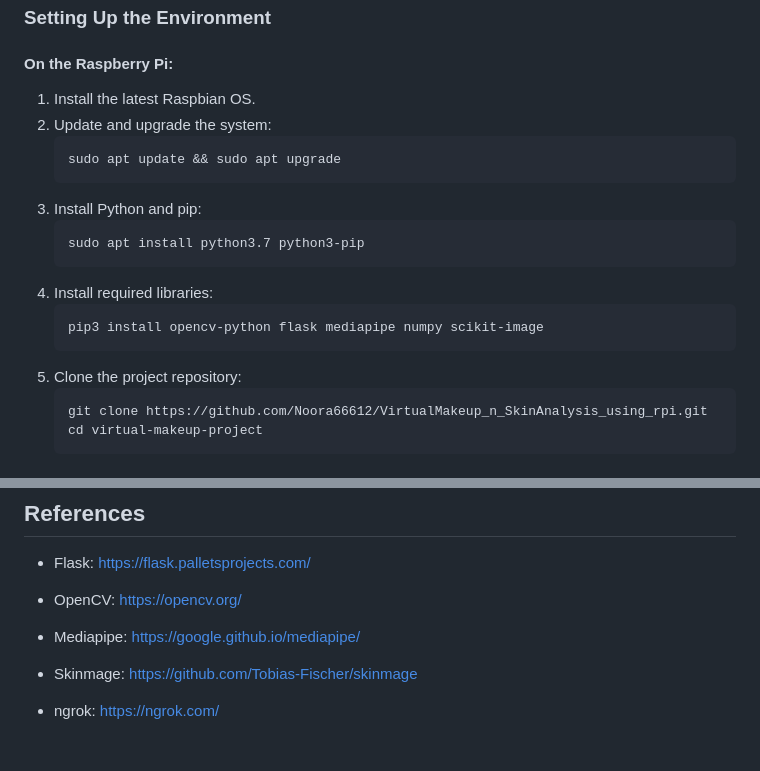
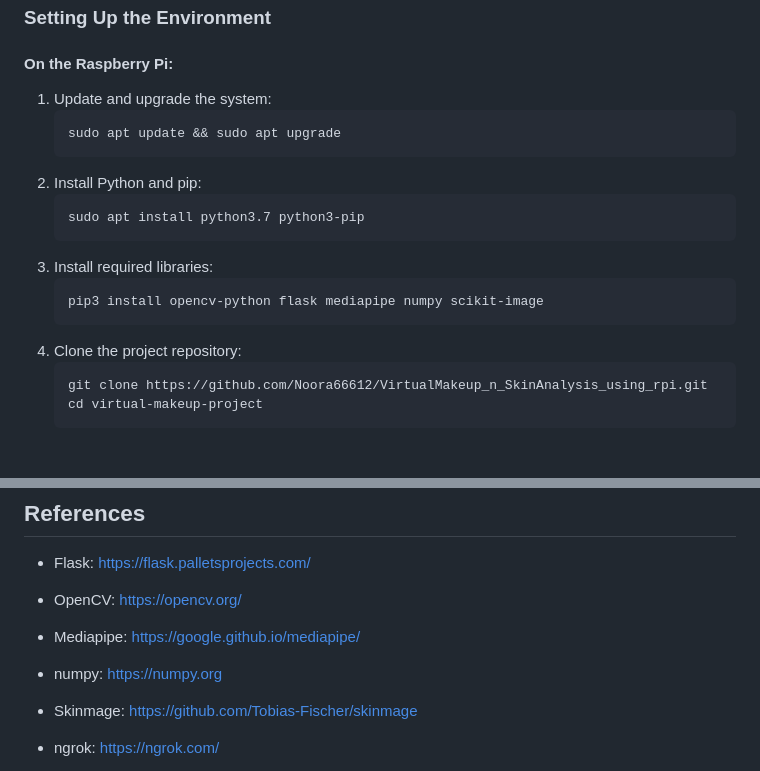
Before and after one commit to Noora66612/VirtualMakeup_n_SkinAnalysis_using_rpi, a Markdown page: README.md, 2 parts joined by grey strips. Drawn GitHub-style; blank space fills up the shorter version.

````diff
--- a/README.md
+++ b/README.md
@@ -80,20 +80,19 @@ This tutorial will guide you through building a Virtual Makeup Website using Pyt
 
 ### Setting Up the Environment
 #### On the Raspberry Pi:
-1. Install the latest Raspbian OS.
-2. Update and upgrade the system:
+1. Update and upgrade the system:
    ```bash
    sudo apt update && sudo apt upgrade
    ```
-3. Install Python and pip:
+2. Install Python and pip:
    ```bash
    sudo apt install python3.7 python3-pip
    ```
-4. Install required libraries:
+3. Install required libraries:
    ```bash
    pip3 install opencv-python flask mediapipe numpy scikit-image
    ```
-5. Clone the project repository:
+4. Clone the project repository:
    ```bash
    git clone https://github.com/Noora66612/VirtualMakeup_n_SkinAnalysis_using_rpi.git
    cd virtual-makeup-project
@@ -315,6 +314,7 @@ By following this tutorial, you should have a functional Virtual Makeup Applicat
 - Flask: https://flask.palletsprojects.com/
 - OpenCV: https://opencv.org/
 - Mediapipe: https://google.github.io/mediapipe/
+- numpy: https://numpy.org
 - Skinmage: https://github.com/Tobias-Fischer/skinmage
 - ngrok: https://ngrok.com/
 - Python 3.7: https://www.python.org/
````
Also changed, not shown: other parts of README.md (+1 -1 lines).
